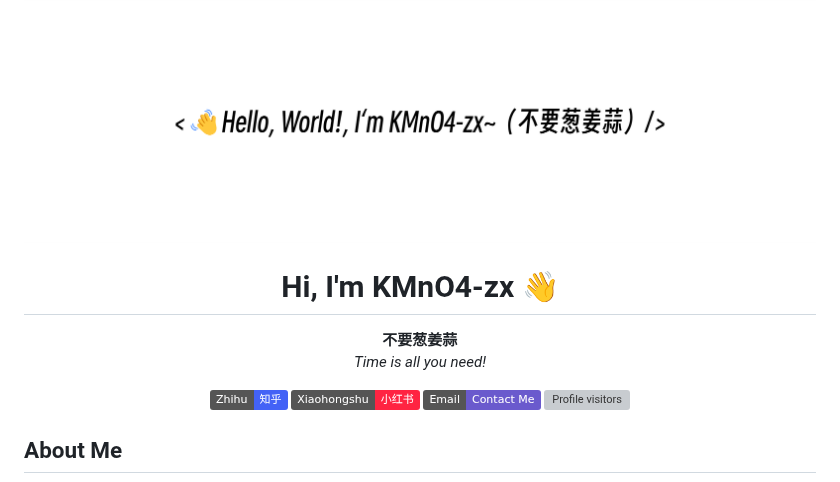
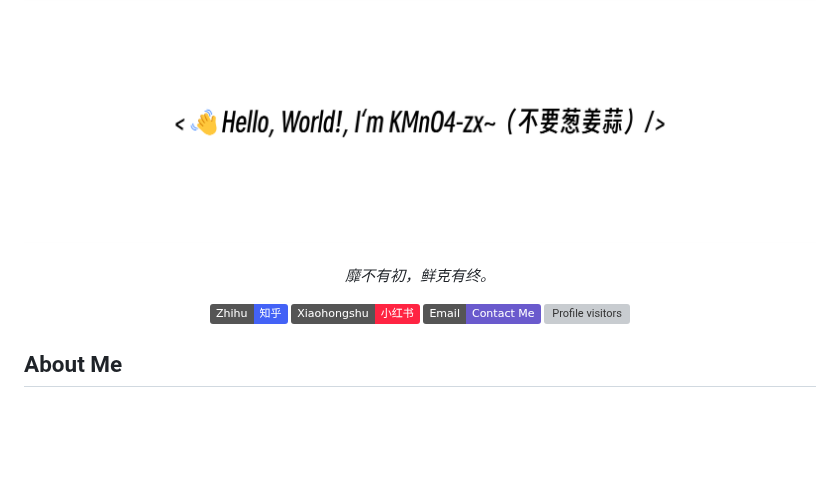
Before and after one commit to KMnO4-zx/KMnO4-zx, a Markdown page: README.md, the part around the change. Rendered like a GitHub page; badges without logos; blank space fills up the shorter version; grey boxes are pictures that could not be loaded.

Commit message:
docs: simplify profile header

```diff
--- a/README.md
+++ b/README.md
@@ -2,12 +2,9 @@
   <img src="image/readme_file.png" width="100%" alt="KMnO4-zx banner">
 </div>
 
-<h1 align="center">Hi, I'm KMnO4-zx 👋</h1>
-
 <p align="center">
-  <b>不要葱姜蒜</b>
   <br>
-  <i>Time is all you need!</i>
+  <i>靡不有初，鲜克有终。</i>
 </p>
 
 <p align="center">
```
